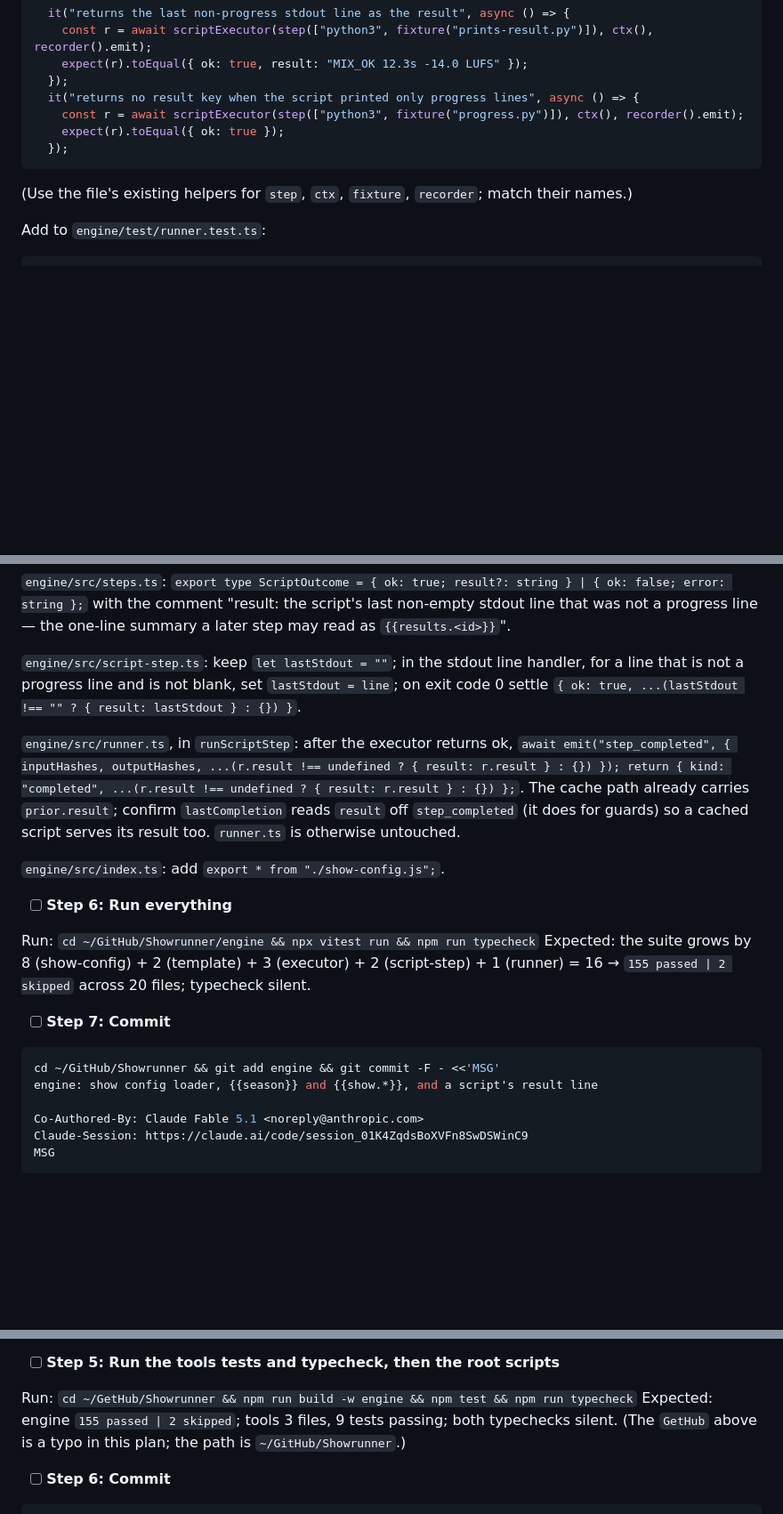
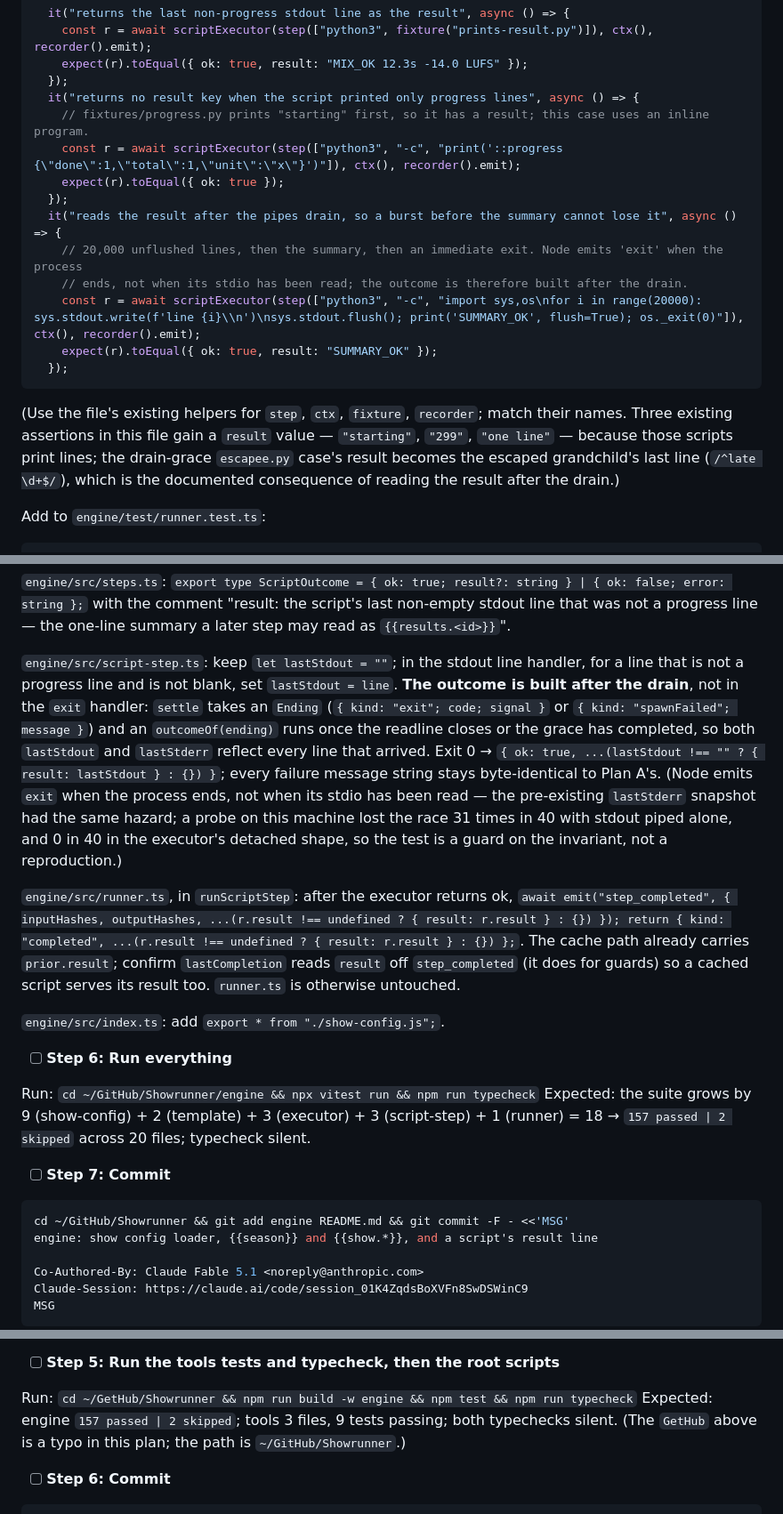
Before and after one commit to MrMophandle/Showrunner, a Markdown page: docs/plans/2026-09-28-show-config-and-prompts.md, 3 parts joined by grey strips. Shown at 89% size. GitHub-like rendering; blank space fills up the shorter version.

Commit message:
docs: Plan C Task 1 — the result is read after the drain; the counts and cases as shipped
Co-Authored-By: Claude Fable 5.1 <noreply@anthropic.com>
Claude-Session: https://claude.ai/code/session_01K4ZqdsBoXVFn8SwDSWinC9

````diff
--- a/docs/plans/2026-09-28-show-config-and-prompts.md
+++ b/docs/plans/2026-09-28-show-config-and-prompts.md
@@ -275,12 +275,19 @@ Add to `engine/test/script-step.test.ts`:
     expect(r).toEqual({ ok: true, result: "MIX_OK 12.3s -14.0 LUFS" });
   });
   it("returns no result key when the script printed only progress lines", async () => {
-    const r = await scriptExecutor(step(["python3", fixture("progress.py")]), ctx(), recorder().emit);
+    // fixtures/progress.py prints "starting" first, so it has a result; this case uses an inline program.
+    const r = await scriptExecutor(step(["python3", "-c", "print('::progress {\"done\":1,\"total\":1,\"unit\":\"x\"}')"]), ctx(), recorder().emit);
     expect(r).toEqual({ ok: true });
+  });
+  it("reads the result after the pipes drain, so a burst before the summary cannot lose it", async () => {
+    // 20,000 unflushed lines, then the summary, then an immediate exit. Node emits 'exit' when the process
+    // ends, not when its stdio has been read; the outcome is therefore built after the drain.
+    const r = await scriptExecutor(step(["python3", "-c", "import sys,os\nfor i in range(20000): sys.stdout.write(f'line {i}\\n')\nsys.stdout.flush(); print('SUMMARY_OK', flush=True); os._exit(0)"]), ctx(), recorder().emit);
+    expect(r).toEqual({ ok: true, result: "SUMMARY_OK" });
   });
 ```
 
-(Use the file's existing helpers for `step`, `ctx`, `fixture`, `recorder`; match their names.)
+(Use the file's existing helpers for `step`, `ctx`, `fixture`, `recorder`; match their names. Three existing assertions in this file gain a `result` value — `"starting"`, `"299"`, `"one line"` — because those scripts print lines; the drain-grace `escapee.py` case's result becomes the escaped grandchild's last line (`/^late \d+$/`), which is the documented consequence of reading the result after the drain.)
 
 Add to `engine/test/runner.test.ts`:
 
@@ -461,7 +468,7 @@ and factor the value rendering (string / number / boolean / JSON / null / non-se
 
 `engine/src/steps.ts`: `export type ScriptOutcome = { ok: true; result?: string } | { ok: false; error: string };` with the comment "result: the script's last non-empty stdout line that was not a progress line — the one-line summary a later step may read as `{{results.<id>}}`".
 
-`engine/src/script-step.ts`: keep `let lastStdout = ""`; in the stdout line handler, for a line that is not a progress line and is not blank, set `lastStdout = line`; on exit code 0 settle `{ ok: true, ...(lastStdout !== "" ? { result: lastStdout } : {}) }`.
+`engine/src/script-step.ts`: keep `let lastStdout = ""`; in the stdout line handler, for a line that is not a progress line and is not blank, set `lastStdout = line`. **The outcome is built after the drain**, not in the `exit` handler: `settle` takes an `Ending` (`{ kind: "exit"; code; signal }` or `{ kind: "spawnFailed"; message }`) and an `outcomeOf(ending)` runs once the readline closes or the grace has completed, so both `lastStdout` and `lastStderr` reflect every line that arrived. Exit 0 → `{ ok: true, ...(lastStdout !== "" ? { result: lastStdout } : {}) }`; every failure message string stays byte-identical to Plan A's. (Node emits `exit` when the process ends, not when its stdio has been read — the pre-existing `lastStderr` snapshot had the same hazard; a probe on this machine lost the race 31 times in 40 with stdout piped alone, and 0 in 40 in the executor's detached shape, so the test is a guard on the invariant, not a reproduction.)
 
 `engine/src/runner.ts`, in `runScriptStep`: after the executor returns ok, `await emit("step_completed", { inputHashes, outputHashes, ...(r.result !== undefined ? { result: r.result } : {}) }); return { kind: "completed", ...(r.result !== undefined ? { result: r.result } : {}) };`. The cache path already carries `prior.result`; confirm `lastCompletion` reads `result` off `step_completed` (it does for guards) so a cached script serves its result too. `runner.ts` is otherwise untouched.
 
@@ -470,12 +477,12 @@ and factor the value rendering (string / number / boolean / JSON / null / non-se
 - [ ] **Step 6: Run everything**
 
 Run: `cd ~/GitHub/Showrunner/engine && npx vitest run && npm run typecheck`
-Expected: the suite grows by 8 (show-config) + 2 (template) + 3 (executor) + 2 (script-step) + 1 (runner) = 16 → `155 passed | 2 skipped` across 20 files; typecheck silent.
+Expected: the suite grows by 9 (show-config) + 2 (template) + 3 (executor) + 3 (script-step) + 1 (runner) = 18 → `157 passed | 2 skipped` across 20 files; typecheck silent.
 
 - [ ] **Step 7: Commit**
 
 ```bash
-cd ~/GitHub/Showrunner && git add engine && git commit -F - <<'MSG'
+cd ~/GitHub/Showrunner && git add engine README.md && git commit -F - <<'MSG'
 engine: show config loader, {{season}} and {{show.*}}, and a script's result line
 
 Co-Authored-By: Claude Fable 5.1 <noreply@anthropic.com>
@@ -731,7 +738,7 @@ Expected: three files fail to resolve their modules.
 - [ ] **Step 5: Run the tools tests and typecheck, then the root scripts**
 
 Run: `cd ~/GetHub/Showrunner && npm run build -w engine && npm test && npm run typecheck`
-Expected: engine `155 passed | 2 skipped`; tools 3 files, 9 tests passing; both typechecks silent. (The `GetHub` above is a typo in this plan; the path is `~/GitHub/Showrunner`.)
+Expected: engine `157 passed | 2 skipped`; tools 3 files, 9 tests passing; both typechecks silent. (The `GetHub` above is a typo in this plan; the path is `~/GitHub/Showrunner`.)
 
 - [ ] **Step 6: Commit**
 
````
